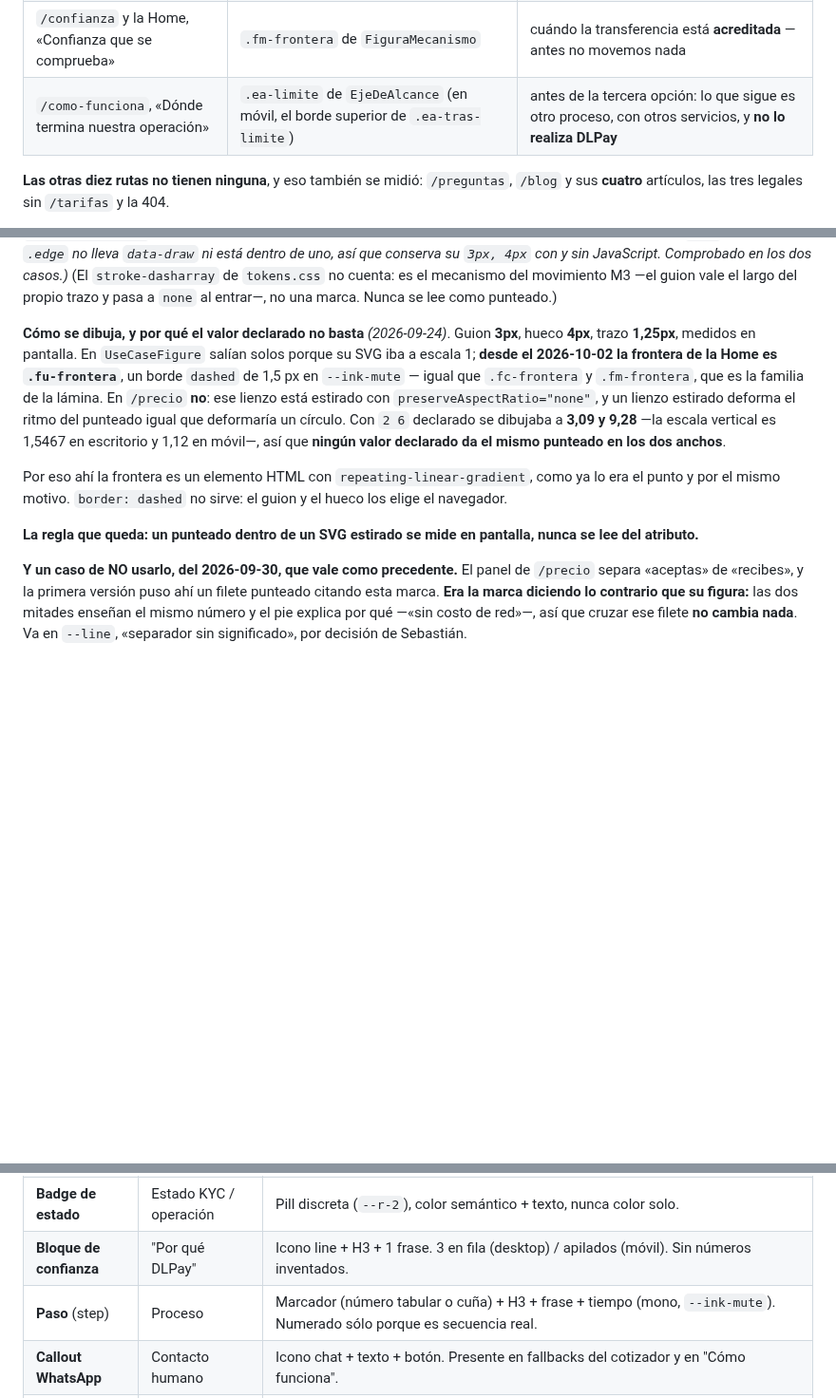
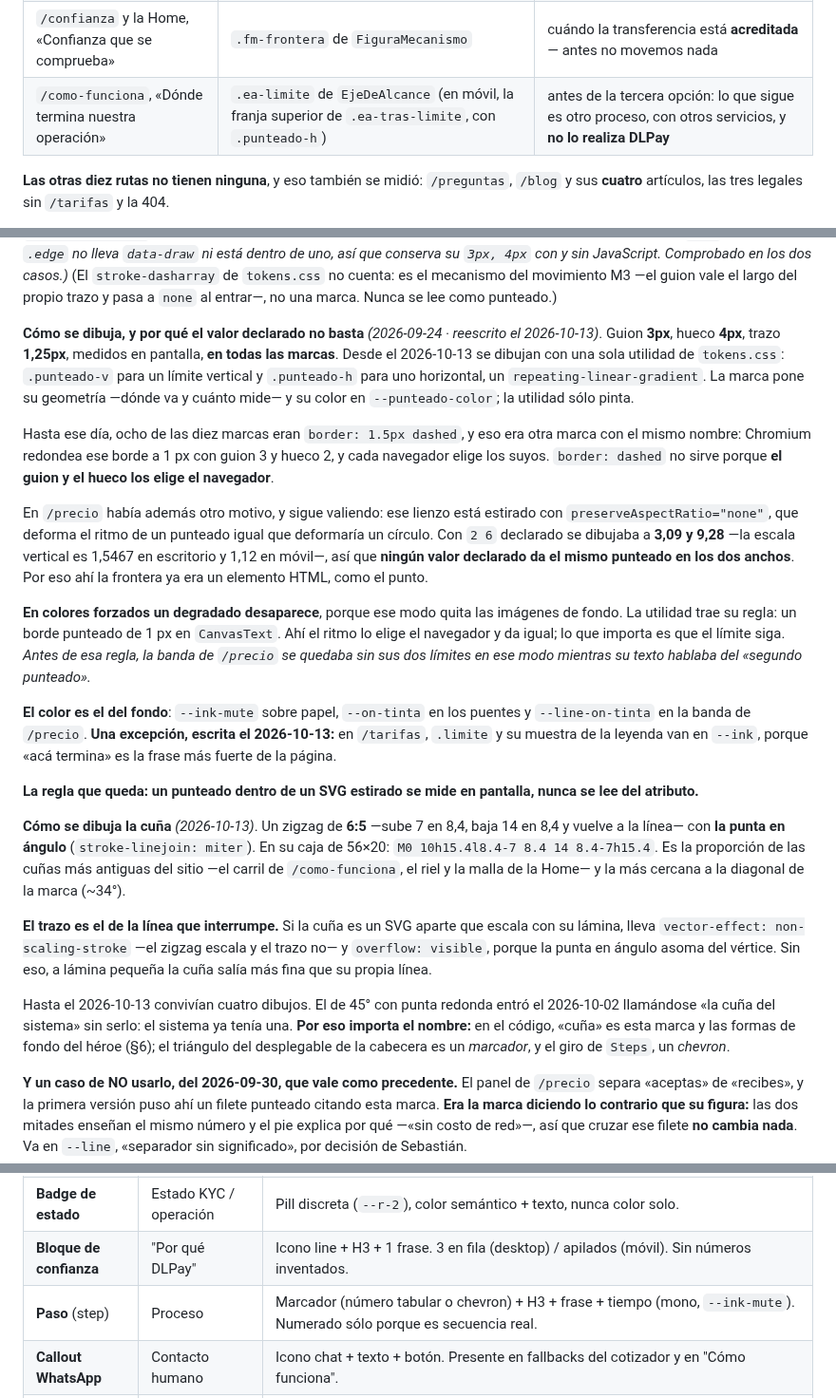
Before and after one commit to DLPay-Digital/dlpay-web, a Markdown page: docs/design-system/design-system-v1.md, 3 parts joined by grey strips. Shown at 95% size. Drawn GitHub-style; blank space fills up the shorter version.

Commit message:
docs(ds): el dibujo de la cuña y el del punteado, escritos (§6.2)
- el punteado: 3 · 4 · 1,25 con .punteado-v/.punteado-h, su regla de
  colores forzados y la excepción de color de /tarifas
- la cuña: 6:5 en ángulo, con el grosor de la línea que interrumpe
- «cuña» nombra la marca; el desplegable lleva un marcador y Steps
  un chevron

Co-Authored-By: Claude Opus 5 (1M context) <noreply@anthropic.com>

```diff
--- a/docs/design-system/design-system-v1.md
+++ b/docs/design-system/design-system-v1.md
@@ -954,7 +954,7 @@ bisagra del portátil. Un filete `--ink-mute` significa «existe, es real, no es
 | Home y `/precio`, los puentes | `.limite` y `.corte` | los mismos dos, copiados a sus figuras |
 | `/empresas` ×2 | `.fc-frontera` de `FiguraCaso` | la frontera de Chile, en el cruce y en la cajonera |
 | `/confianza` y la Home, «Confianza que se comprueba» | `.fm-frontera` de `FiguraMecanismo` | cuándo la transferencia está **acreditada** — antes no movemos nada |
-| `/como-funciona`, «Dónde termina nuestra operación» | `.ea-limite` de `EjeDeAlcance` (en móvil, el borde superior de `.ea-tras-limite`) | antes de la tercera opción: lo que sigue es otro proceso, con otros servicios, y **no lo realiza DLPay** |
+| `/como-funciona`, «Dónde termina nuestra operación» | `.ea-limite` de `EjeDeAlcance` (en móvil, la franja superior de `.ea-tras-limite`, con `.punteado-h`) | antes de la tercera opción: lo que sigue es otro proceso, con otros servicios, y **no lo realiza DLPay** |
 
 **Las otras diez rutas no tienen ninguna**, y eso también se midió: `/preguntas`, `/blog` y sus
 **cuatro** artículos, las tres legales sin `/tarifas` y la 404.
@@ -1023,20 +1023,51 @@ y pasa a `none` al entrar. `.edge` no lleva `data-draw` ni está dentro de uno,
 movimiento M3 —el guion vale el largo del propio trazo y pasa a `none` al entrar—, no una marca.
 Nunca se lee como punteado.)
 
-**Cómo se dibuja, y por qué el valor declarado no basta** *(2026-09-24)*. Guion **3px**, hueco
-**4px**, trazo **1,25px**, medidos en pantalla. En `UseCaseFigure` salían solos porque su SVG iba
-a escala 1; **desde el 2026-10-02 la frontera de la Home es `.fu-frontera`**, un borde `dashed` de
-1,5 px en `--ink-mute` — igual que `.fc-frontera` y `.fm-frontera`, que es la familia de la
-lámina. En `/precio` **no**: ese lienzo está estirado con `preserveAspectRatio="none"`, y un
-lienzo estirado deforma el ritmo del punteado igual que deformaría un círculo. Con `2 6` declarado
-se dibujaba a **3,09 y 9,28** —la escala vertical es 1,5467 en escritorio y 1,12 en móvil—, así que
-**ningún valor declarado da el mismo punteado en los dos anchos**.
+**Cómo se dibuja, y por qué el valor declarado no basta** *(2026-09-24 · reescrito el 2026-10-13)*.
+Guion **3px**, hueco **4px**, trazo **1,25px**, medidos en pantalla, **en todas las marcas**. Desde el
+2026-10-13 se dibujan con una sola utilidad de `tokens.css`: `.punteado-v` para un límite vertical y
+`.punteado-h` para uno horizontal, un `repeating-linear-gradient`. La marca pone su geometría —dónde
+va y cuánto mide— y su color en `--punteado-color`; la utilidad sólo pinta.
 
-Por eso ahí la frontera es un elemento HTML con `repeating-linear-gradient`, como ya lo era el punto
-y por el mismo motivo. `border: dashed` no sirve: el guion y el hueco los elige el navegador.
+Hasta ese día, ocho de las diez marcas eran `border: 1.5px dashed`, y eso era otra marca con el
+mismo nombre: Chromium redondea ese borde a 1 px con guion 3 y hueco 2, y cada navegador elige los
+suyos. `border: dashed` no sirve porque **el guion y el hueco los elige el navegador**.
+
+En `/precio` había además otro motivo, y sigue valiendo: ese lienzo está estirado con
+`preserveAspectRatio="none"`, que deforma el ritmo de un punteado igual que deformaría un círculo.
+Con `2 6` declarado se dibujaba a **3,09 y 9,28** —la escala vertical es 1,5467 en escritorio y 1,12
+en móvil—, así que **ningún valor declarado da el mismo punteado en los dos anchos**. Por eso ahí la
+frontera ya era un elemento HTML, como el punto.
+
+**En colores forzados un degradado desaparece**, porque ese modo quita las imágenes de fondo. La
+utilidad trae su regla: un borde punteado de 1 px en `CanvasText`. Ahí el ritmo lo elige el
+navegador y da igual; lo que importa es que el límite siga. *Antes de esa regla, la banda de
+`/precio` se quedaba sin sus dos límites en ese modo mientras su texto hablaba del «segundo
+punteado».*
+
+**El color es el del fondo**: `--ink-mute` sobre papel, `--on-tinta` en los puentes y
+`--line-on-tinta` en la banda de `/precio`. **Una excepción, escrita el 2026-10-13:** en `/tarifas`,
+`.limite` y su muestra de la leyenda van en `--ink`, porque «acá termina» es la frase más fuerte de
+la página.
 
 **La regla que queda: un punteado dentro de un SVG estirado se mide en pantalla, nunca se lee del
 atributo.**
+
+**Cómo se dibuja la cuña** *(2026-10-13)*. Un zigzag de **6:5** —sube 7 en 8,4, baja 14 en 8,4 y
+vuelve a la línea— con **la punta en ángulo** (`stroke-linejoin: miter`). En su caja de 56×20:
+`M0 10h15.4l8.4-7 8.4 14 8.4-7h15.4`. Es la proporción de las cuñas más antiguas del sitio —el carril
+de `/como-funciona`, el riel y la malla de la Home— y la más cercana a la diagonal de la marca
+(~34°).
+
+**El trazo es el de la línea que interrumpe.** Si la cuña es un SVG aparte que escala con su lámina,
+lleva `vector-effect: non-scaling-stroke` —el zigzag escala y el trazo no— y `overflow: visible`,
+porque la punta en ángulo asoma del vértice. Sin eso, a lámina pequeña la cuña salía más fina que su
+propia línea.
+
+Hasta el 2026-10-13 convivían cuatro dibujos. El de 45° con punta redonda entró el 2026-10-02
+llamándose «la cuña del sistema» sin serlo: el sistema ya tenía una. **Por eso importa el nombre:** en
+el código, «cuña» es esta marca y las formas de fondo del héroe (§6); el triángulo del desplegable
+de la cabecera es un *marcador*, y el giro de `Steps`, un *chevron*.
 
 **Y un caso de NO usarlo, del 2026-09-30, que vale como precedente.** El panel de `/precio` separa
 «aceptas» de «recibes», y la primera versión puso ahí un filete punteado citando esta marca. **Era
@@ -1240,7 +1271,7 @@ Cada uno se construye sólo cuando una página real lo necesita (Principio 5, CL
 | **Desglose de precio** | Transparencia | Lista label/valor, valores tabulares alineados a la derecha, divisores hairline. |
 | **Badge de estado** | Estado KYC / operación | Pill discreta (`--r-2`), color semántico + texto, nunca color solo. |
 | **Bloque de confianza** | "Por qué DLPay" | Icono line + H3 + 1 frase. 3 en fila (desktop) / apilados (móvil). Sin números inventados. |
-| **Paso** (step) | Proceso | Marcador (número tabular o cuña) + H3 + frase + tiempo (mono, `--ink-mute`). Numerado sólo porque es secuencia real. |
+| **Paso** (step) | Proceso | Marcador (número tabular o chevron) + H3 + frase + tiempo (mono, `--ink-mute`). Numerado sólo porque es secuencia real. |
 | **Callout WhatsApp** | Contacto humano | Icono chat + texto + botón. Presente en fallbacks del cotizador y en "Cómo funciona". |
 | **Franja de bifurcación** | Personas / Empresas | Dos caminos claros; el de Empresas lleva a `/empresas`. Tardía en la Home. |
 | **Banda Empresas** | Pitch B2B | Sobre `--tinta-2`. Texto + CTA a `/empresas`. |
```
